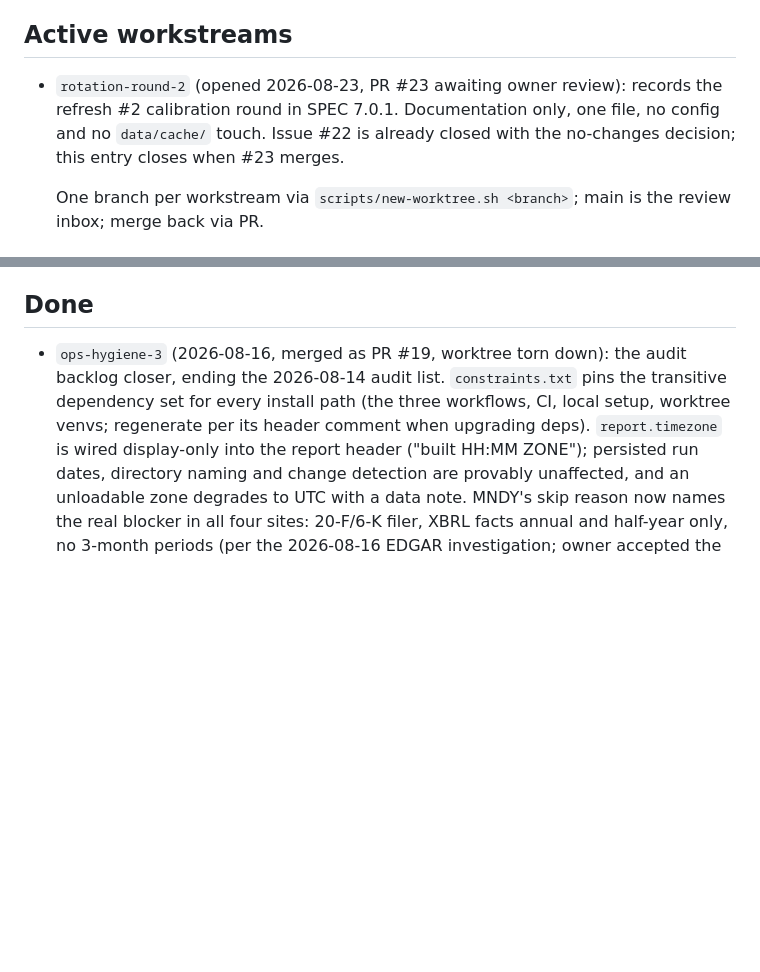
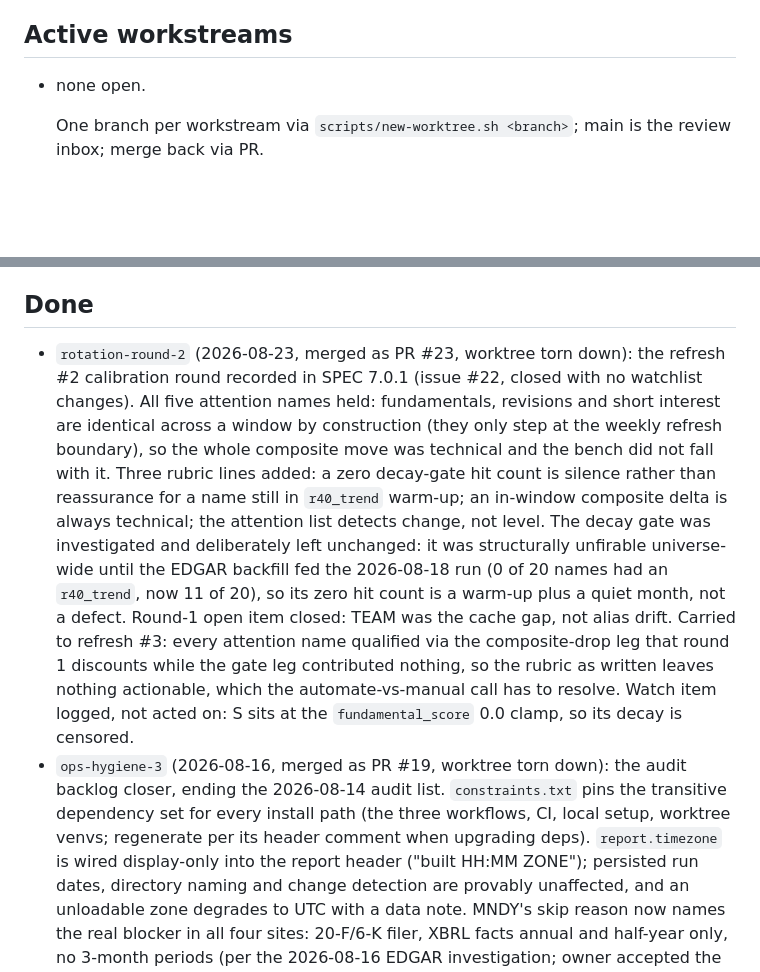
Before and after one commit to jelbirt/ticker-sentinel, a Markdown page: tasks/todo.md, 2 parts joined by grey strips. Rendered like a GitHub page; blank space fills up the shorter version.

Commit message:
registry: close rotation-round-2 (PR #23 merged)
Refresh #2 calibration round is recorded in SPEC 7.0.1 and issue #22 is
closed with no watchlist changes. Worktree torn down, branch deleted.

```diff
--- a/tasks/todo.md
+++ b/tasks/todo.md
@@ -15,10 +15,7 @@ made every second merge conflict here.
   `run_history.json`; discard that change rather than committing it.
 
 ## Active workstreams
-- `rotation-round-2` (opened 2026-08-23, PR #23 awaiting owner review): records
-  the refresh #2 calibration round in SPEC 7.0.1. Documentation only, one file,
-  no config and no `data/cache/` touch. Issue #22 is already closed with the
-  no-changes decision; this entry closes when #23 merges.
+- none open.
 
   One branch per workstream via `scripts/new-worktree.sh <branch>`; main is the
   review inbox; merge back via PR.
@@ -35,6 +32,24 @@ made every second merge conflict here.
   relation instead.
 
 ## Done
+- `rotation-round-2` (2026-08-23, merged as PR #23, worktree torn down): the
+  refresh #2 calibration round recorded in SPEC 7.0.1 (issue #22, closed with
+  no watchlist changes). All five attention names held: fundamentals,
+  revisions and short interest are identical across a window by construction
+  (they only step at the weekly refresh boundary), so the whole composite move
+  was technical and the bench did not fall with it. Three rubric lines added:
+  a zero decay-gate hit count is silence rather than reassurance for a name
+  still in `r40_trend` warm-up; an in-window composite delta is always
+  technical; the attention list detects change, not level. The decay gate was
+  investigated and deliberately left unchanged: it was structurally unfirable
+  universe-wide until the EDGAR backfill fed the 2026-08-18 run (0 of 20 names
+  had an `r40_trend`, now 11 of 20), so its zero hit count is a warm-up plus a
+  quiet month, not a defect. Round-1 open item closed: TEAM was the cache gap,
+  not alias drift. Carried to refresh #3: every attention name qualified via
+  the composite-drop leg that round 1 discounts while the gate leg contributed
+  nothing, so the rubric as written leaves nothing actionable, which the
+  automate-vs-manual call has to resolve. Watch item logged, not acted on: S
+  sits at the `fundamental_score` 0.0 clamp, so its decay is censored.
 - `ops-hygiene-3` (2026-08-16, merged as PR #19, worktree torn down): the
   audit backlog closer, ending the 2026-08-14 audit list. `constraints.txt`
   pins the transitive dependency set for every install path (the three
```
